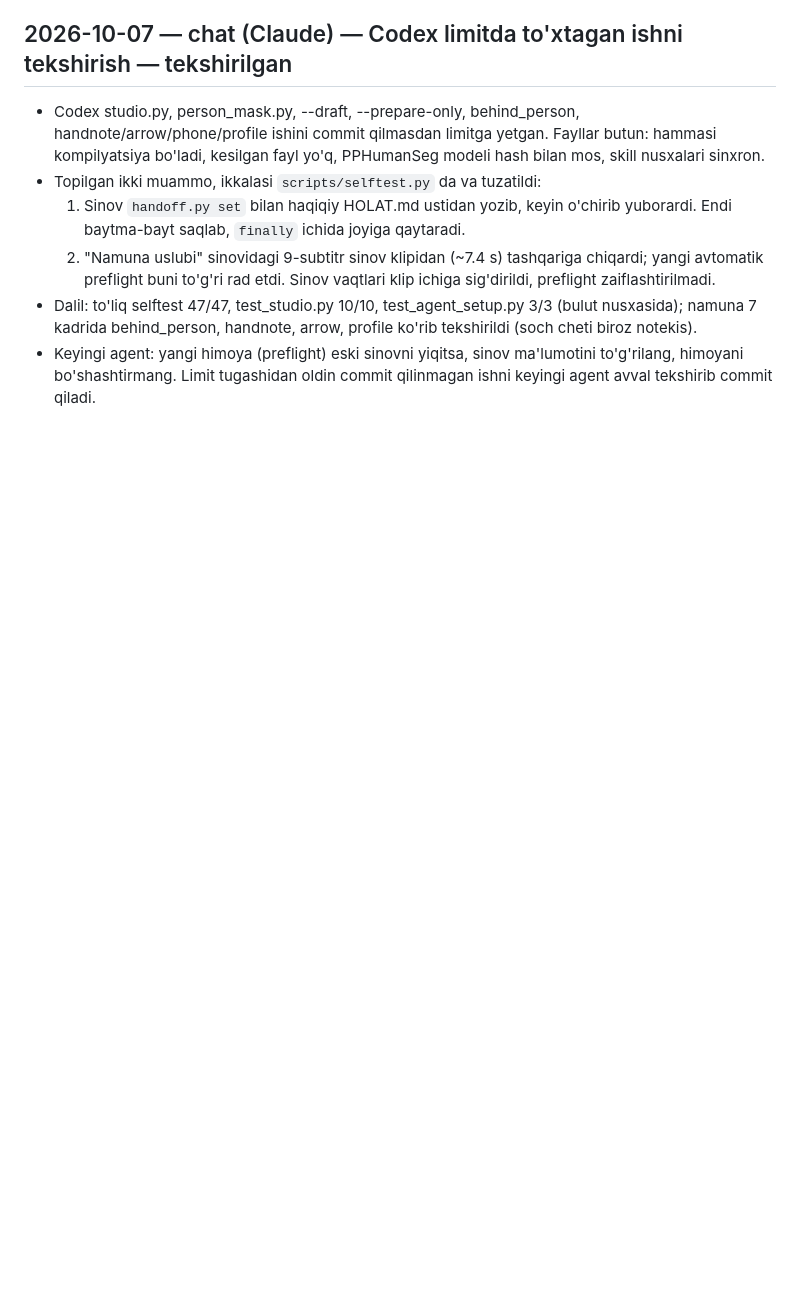
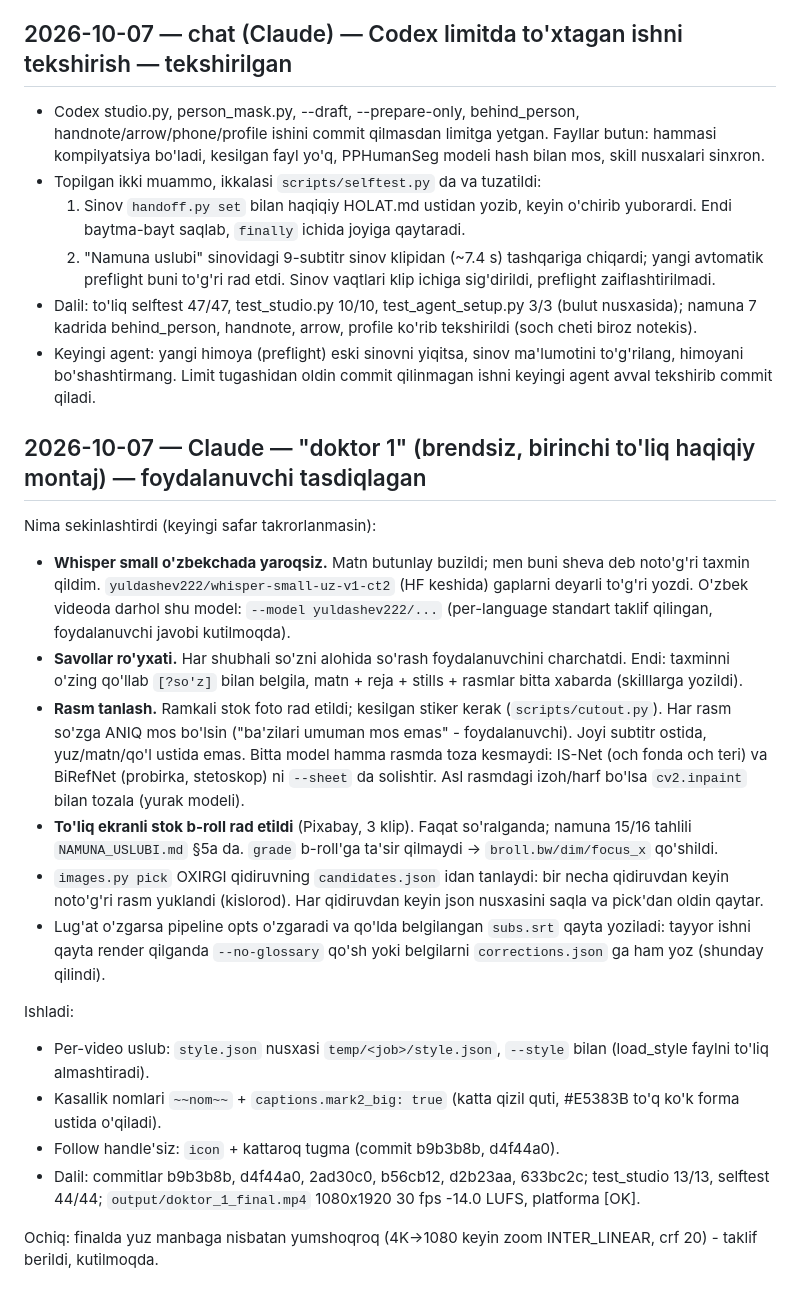
Before and after one commit to sabdur4hmonov/editorpro, a Markdown page: docs/AGENT_MEMORY.md, the part around the change. GitHub-like rendering; blank space fills up the shorter version.

Commit message:
AGENT_MEMORY: doktor 1 montaji - nima sekinlashtirdi va nima ishladi
Co-Authored-By: Claude Opus 5.5 <noreply@anthropic.com>

```diff
--- a/docs/AGENT_MEMORY.md
+++ b/docs/AGENT_MEMORY.md
@@ -56,3 +56,31 @@ Tajriba o'zgarsa eski yozuvni yo'qotma: uning o'rnini bosuvchi yangi yozuvni ko'
   namuna 7 kadrida behind_person, handnote, arrow, profile ko'rib tekshirildi (soch cheti biroz notekis).
 - Keyingi agent: yangi himoya (preflight) eski sinovni yiqitsa, sinov ma'lumotini to'g'rilang, himoyani
   bo'shashtirmang. Limit tugashidan oldin commit qilinmagan ishni keyingi agent avval tekshirib commit qiladi.
+
+## 2026-10-07 — Claude — "doktor 1" (brendsiz, birinchi to'liq haqiqiy montaj) — foydalanuvchi tasdiqlagan
+
+Nima sekinlashtirdi (keyingi safar takrorlanmasin):
+- **Whisper small o'zbekchada yaroqsiz.** Matn butunlay buzildi; men buni sheva deb noto'g'ri taxmin qildim.
+  `yuldashev222/whisper-small-uz-v1-ct2` (HF keshida) gaplarni deyarli to'g'ri yozdi. O'zbek videoda darhol shu
+  model: `--model yuldashev222/...` (per-language standart taklif qilingan, foydalanuvchi javobi kutilmoqda).
+- **Savollar ro'yxati.** Har shubhali so'zni alohida so'rash foydalanuvchini charchatdi. Endi: taxminni o'zing
+  qo'llab `[?so'z]` bilan belgila, matn + reja + stills + rasmlar bitta xabarda (skilllarga yozildi).
+- **Rasm tanlash.** Ramkali stok foto rad etildi; kesilgan stiker kerak (`scripts/cutout.py`). Har rasm so'zga
+  ANIQ mos bo'lsin ("ba'zilari umuman mos emas" - foydalanuvchi). Joyi subtitr ostida, yuz/matn/qo'l ustida emas.
+  Bitta model hamma rasmda toza kesmaydi: IS-Net (och fonda och teri) va BiRefNet (probirka, stetoskop) ni
+  `--sheet` da solishtir. Asl rasmdagi izoh/harf bo'lsa `cv2.inpaint` bilan tozala (yurak modeli).
+- **To'liq ekranli stok b-roll rad etildi** (Pixabay, 3 klip). Faqat so'ralganda; namuna 15/16 tahlili
+  `NAMUNA_USLUBI.md` §5a da. `grade` b-roll'ga ta'sir qilmaydi -> `broll.bw/dim/focus_x` qo'shildi.
+- `images.py pick` OXIRGI qidiruvning `candidates.json` idan tanlaydi: bir necha qidiruvdan keyin noto'g'ri rasm
+  yuklandi (kislorod). Har qidiruvdan keyin json nusxasini saqla va pick'dan oldin qaytar.
+- Lug'at o'zgarsa pipeline opts o'zgaradi va qo'lda belgilangan `subs.srt` qayta yoziladi: tayyor ishni qayta
+  render qilganda `--no-glossary` qo'sh yoki belgilarni `corrections.json` ga ham yoz (shunday qilindi).
+
+Ishladi:
+- Per-video uslub: `style.json` nusxasi `temp/<job>/style.json`, `--style` bilan (load_style faylni to'liq almashtiradi).
+- Kasallik nomlari `~~nom~~` + `captions.mark2_big: true` (katta qizil quti, #E5383B to'q ko'k forma ustida o'qiladi).
+- Follow handle'siz: `icon` + kattaroq tugma (commit b9b3b8b, d4f44a0).
+- Dalil: commitlar b9b3b8b, d4f44a0, 2ad30c0, b56cb12, d2b23aa, 633bc2c; test_studio 13/13, selftest 44/44;
+  `output/doktor_1_final.mp4` 1080x1920 30 fps -14.0 LUFS, platforma [OK].
+
+Ochiq: finalda yuz manbaga nisbatan yumshoqroq (4K->1080 keyin zoom INTER_LINEAR, crf 20) - taklif berildi, kutilmoqda.
```
